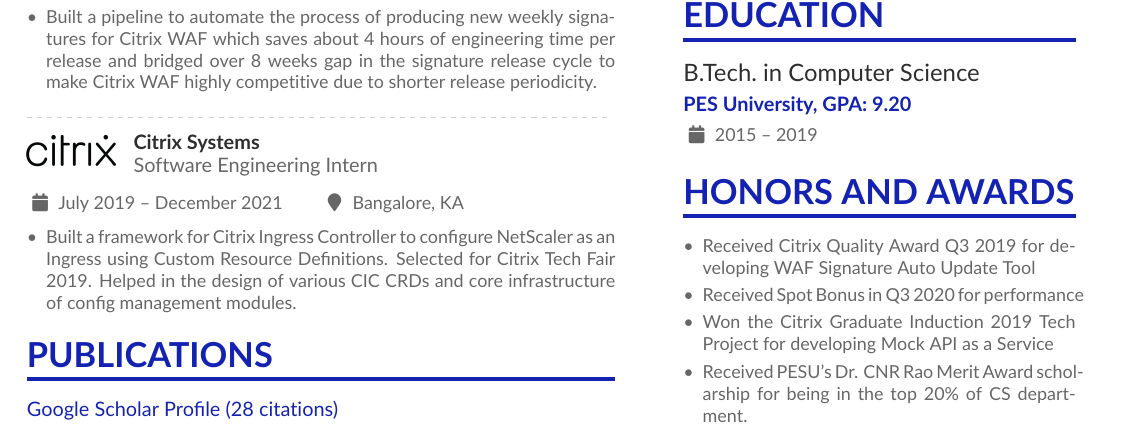
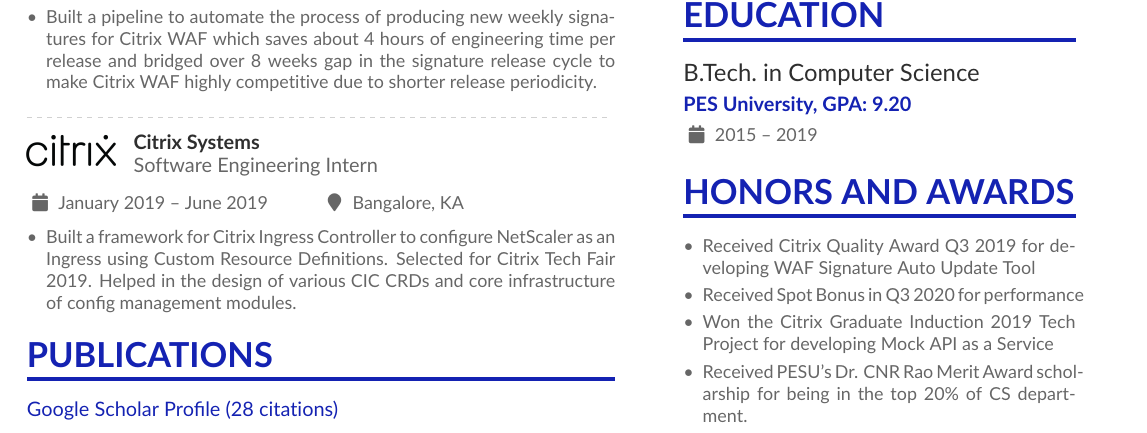
Before and after one commit to ganesh-k13/Ganesh-Kathiresan-Resume, a LaTeX CV (ganeshk.tex): part of page 2 of 2, cut so that both start at the same text. Compiled offline with pdfLaTeX.

Commit message:
BUG: Fixed internship dates

```diff
--- a/ganeshk.tex
+++ b/ganeshk.tex
@@ -197,7 +197,7 @@
 \divider
 
 \cvachievement{\includegraphics[scale=0.045]{logo/citrix.png}}{\hspace{1cm}Citrix Systems}{\hspace{1cm}Software Engineering Intern}\nolinebreak
-\cvevent{}{}{July 2019 -- December 2021}{Bangalore, KA}
+\cvevent{}{}{January 2019 -- June 2019}{Bangalore, KA}
 \begin{itemize}
 \item
     \begin{justify}
```
Also changed, not shown: ganeshk.pdf.
